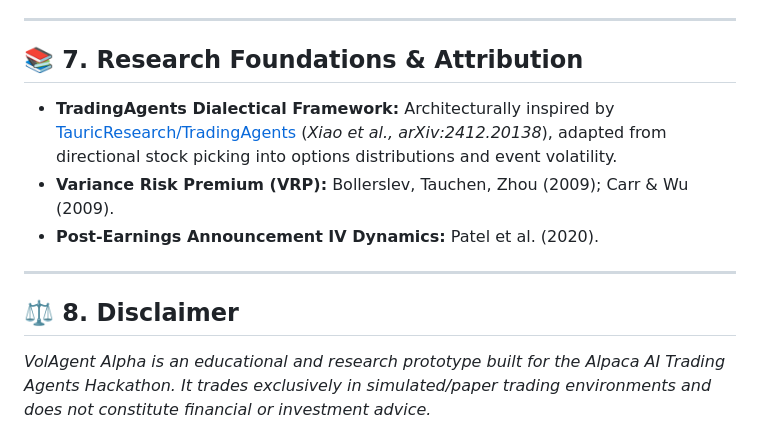
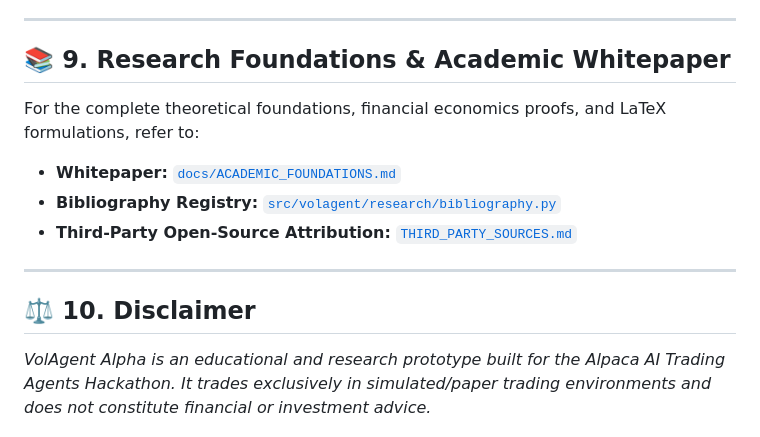
Before and after one commit to realjunjiejj/CaiSheng-Options-Agent, a Markdown page: README.md, the part around one of its changes. Drawn GitHub-style.

```diff
--- a/README.md
+++ b/README.md
@@ -129,14 +160,15 @@ python cli.py --symbol AAPL
 
 ---
 
-## 📚 7. Research Foundations & Attribution
+## 📚 9. Research Foundations & Academic Whitepaper
 
-* **TradingAgents Dialectical Framework:** Architecturally inspired by [TauricResearch/TradingAgents](https://github.com/TauricResearch/TradingAgents) (*Xiao et al., arXiv:2412.20138*), adapted from directional stock picking into options distributions and event volatility.
-* **Variance Risk Premium (VRP):** Bollerslev, Tauchen, Zhou (2009); Carr & Wu (2009).
-* **Post-Earnings Announcement IV Dynamics:** Patel et al. (2020).
+For the complete theoretical foundations, financial economics proofs, and LaTeX formulations, refer to:
+* **Whitepaper:** [`docs/ACADEMIC_FOUNDATIONS.md`](file:///Users/yanjunjie/Documents/Alpaca/docs/ACADEMIC_FOUNDATIONS.md)
+* **Bibliography Registry:** [`src/volagent/research/bibliography.py`](file:///Users/yanjunjie/Documents/Alpaca/src/volagent/research/bibliography.py)
+* **Third-Party Open-Source Attribution:** [`THIRD_PARTY_SOURCES.md`](file:///Users/yanjunjie/Documents/Alpaca/THIRD_PARTY_SOURCES.md)
 
 ---
 
-## ⚖️ 8. Disclaimer
+## ⚖️ 10. Disclaimer
 
 *VolAgent Alpha is an educational and research prototype built for the Alpaca AI Trading Agents Hackathon. It trades exclusively in simulated/paper trading environments and does not constitute financial or investment advice.*
```
Also changed, not shown: other parts of README.md (+39 -8 lines), THIRD_PARTY_SOURCES.md (added, +21 -0 lines), docs/DEMO_SCRIPT.md (added, +46 -0 lines).
